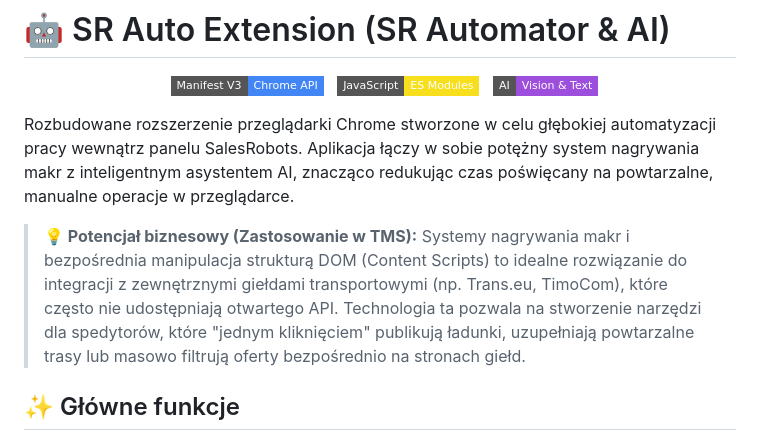
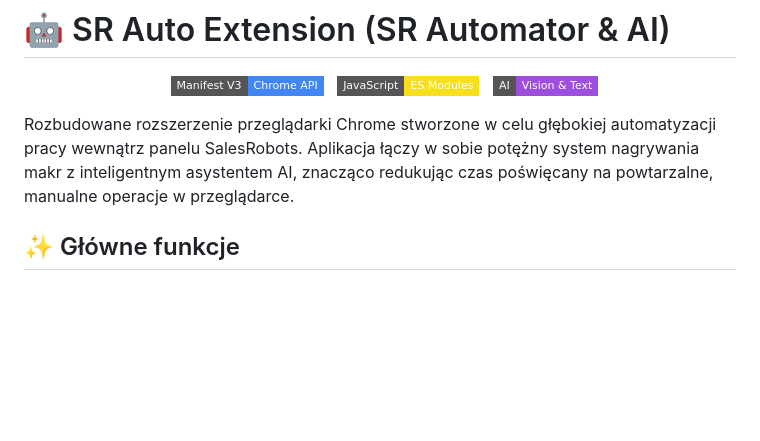
Before and after one commit to xIIIk4oIIIx/SR-Auto-Ext, a Markdown page: README.md, the part around the change. Rendered like a GitHub page; badges without logos; blank space fills up the shorter version.

```diff
--- a/README.md
+++ b/README.md
@@ -7,8 +7,6 @@
 </p>
 
 Rozbudowane rozszerzenie przeglądarki Chrome stworzone w celu głębokiej automatyzacji pracy wewnątrz panelu SalesRobots. Aplikacja łączy w sobie potężny system nagrywania makr z inteligentnym asystentem AI, znacząco redukując czas poświęcany na powtarzalne, manualne operacje w przeglądarce.
-
-> **💡 Potencjał biznesowy (Zastosowanie w TMS):** Systemy nagrywania makr i bezpośrednia manipulacja strukturą DOM (Content Scripts) to idealne rozwiązanie do integracji z zewnętrznymi giełdami transportowymi (np. Trans.eu, TimoCom), które często nie udostępniają otwartego API. Technologia ta pozwala na stworzenie narzędzi dla spedytorów, które "jednym kliknięciem" publikują ładunki, uzupełniają powtarzalne trasy lub masowo filtrują oferty bezpośrednio na stronach giełd.
 
 ## ✨ Główne funkcje
 
```
